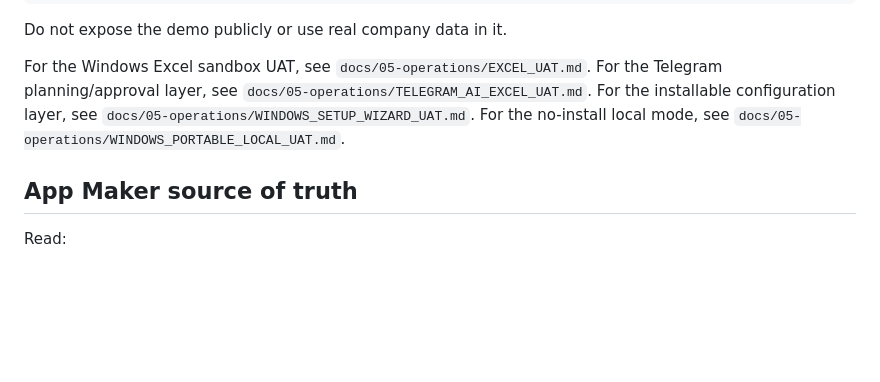
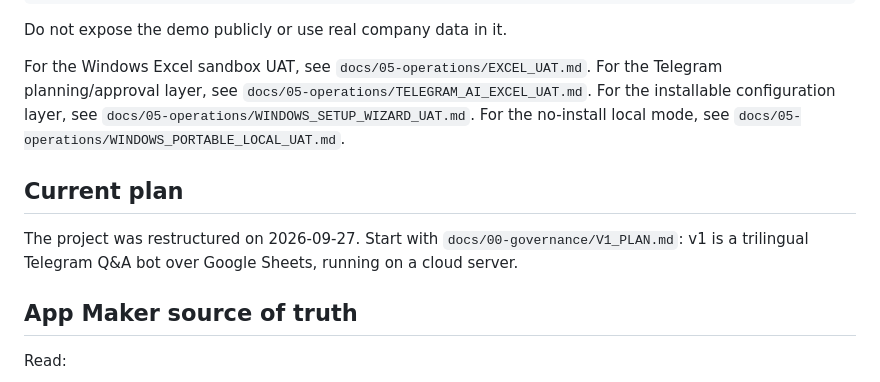
Before and after one commit to Hashmatullahzaher/AI-OP-Tele-bot, a Markdown page: README.md, the part around the change. Rendered like a GitHub page; blank space fills up the shorter version.

```diff
--- a/README.md
+++ b/README.md
@@ -64,6 +64,10 @@ Do not expose the demo publicly or use real company data in it.
 
 For the Windows Excel sandbox UAT, see `docs/05-operations/EXCEL_UAT.md`. For the Telegram planning/approval layer, see `docs/05-operations/TELEGRAM_AI_EXCEL_UAT.md`. For the installable configuration layer, see `docs/05-operations/WINDOWS_SETUP_WIZARD_UAT.md`. For the no-install local mode, see `docs/05-operations/WINDOWS_PORTABLE_LOCAL_UAT.md`.
 
+## Current plan
+
+The project was restructured on 2026-09-27. Start with `docs/00-governance/V1_PLAN.md`: v1 is a trilingual Telegram Q&A bot over Google Sheets, running on a cloud server.
+
 ## App Maker source of truth
 
 Read:
```
Also changed, not shown: docs/00-governance/DECISIONS.md (+7 -0 lines), docs/00-governance/V1_PLAN.md (added, +91 -0 lines).
